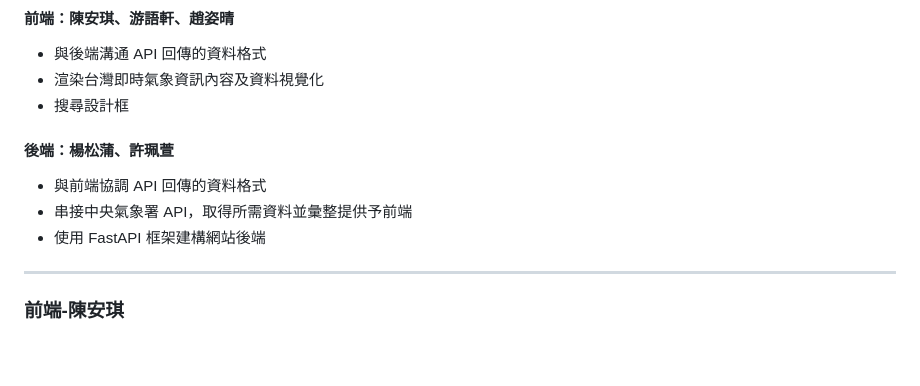
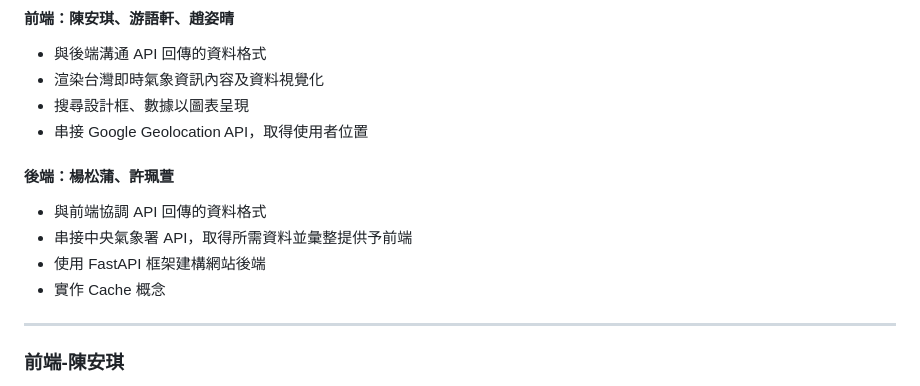
Before and after one commit to youyuhsuan/taiwan-weather, a Markdown page: README.md, the part around the change. Rendered like a GitHub page; blank space fills up the shorter version.

```diff
--- a/README.md
+++ b/README.md
@@ -42,11 +42,13 @@
 #### 前端：陳安琪、游語軒、趙姿晴
 - 與後端溝通 API 回傳的資料格式
 - 渲染台灣即時氣象資訊內容及資料視覺化
-- 搜尋設計框
+- 搜尋設計框、數據以圖表呈現
+- 串接 Google Geolocation API，取得使用者位置
 #### 後端：楊松蒲、許珮萱
 - 與前端協調 API 回傳的資料格式
 - 串接中央氣象署 API，取得所需資料並彙整提供予前端
 - 使用 FastAPI 框架建構網站後端
+- 實作 Cache 概念
 
 ---
 
```
